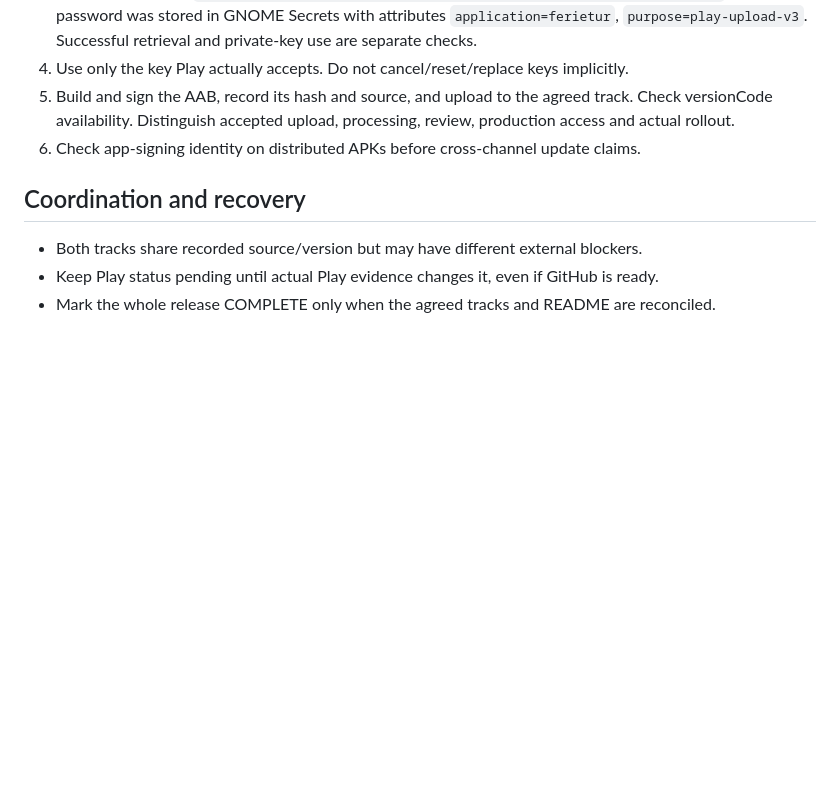
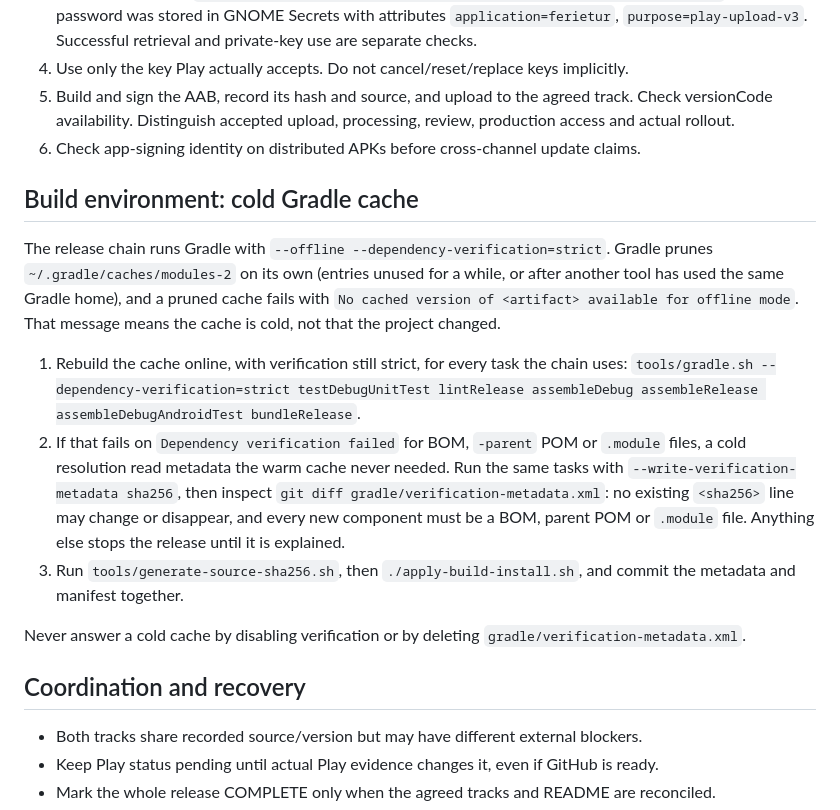
Before and after one commit to brealorg/ferietur, a Markdown page: docs/RELEASE_WORKFLOW.md, the part around the change. Drawn GitHub-style; blank space fills up the shorter version.

```diff
--- a/docs/RELEASE_WORKFLOW.md
+++ b/docs/RELEASE_WORKFLOW.md
@@ -46,6 +46,29 @@ this track. The temporary Play-signed-universal-APK detour is not mandatory.
    production access and actual rollout.
 6. Check app-signing identity on distributed APKs before cross-channel update claims.
 
+## Build environment: cold Gradle cache
+
+The release chain runs Gradle with `--offline --dependency-verification=strict`. Gradle prunes
+`~/.gradle/caches/modules-2` on its own (entries unused for a while, or after another tool has
+used the same Gradle home), and a pruned cache fails with
+`No cached version of <artifact> available for offline mode`. That message means the cache is
+cold, not that the project changed.
+
+1. Rebuild the cache online, with verification still strict, for every task the chain uses:
+   `tools/gradle.sh --dependency-verification=strict testDebugUnitTest lintRelease
+   assembleDebug assembleRelease assembleDebugAndroidTest bundleRelease`.
+2. If that fails on `Dependency verification failed` for BOM, `-parent` POM or `.module`
+   files, a cold resolution read metadata the warm cache never needed. Run the same tasks with
+   `--write-verification-metadata sha256`, then inspect
+   `git diff gradle/verification-metadata.xml`: no existing `<sha256>` line may change or
+   disappear, and every new component must be a BOM, parent POM or `.module` file. Anything
+   else stops the release until it is explained.
+3. Run `tools/generate-source-sha256.sh`, then `./apply-build-install.sh`, and commit the
+   metadata and manifest together.
+
+Never answer a cold cache by disabling verification or by deleting
+`gradle/verification-metadata.xml`.
+
 ## Coordination and recovery
 
 - Both tracks share recorded source/version but may have different external blockers.
```
Also changed, not shown: README.md (+5 -3 lines), play/store-assets/README.md (+1 -1 lines), play/store-listing-en-GB.md (added, +57 -0 lines), release/notes/0.6.2.md (added, +36 -0 lines), assets/ferietur-icon.png, 7 other files.
